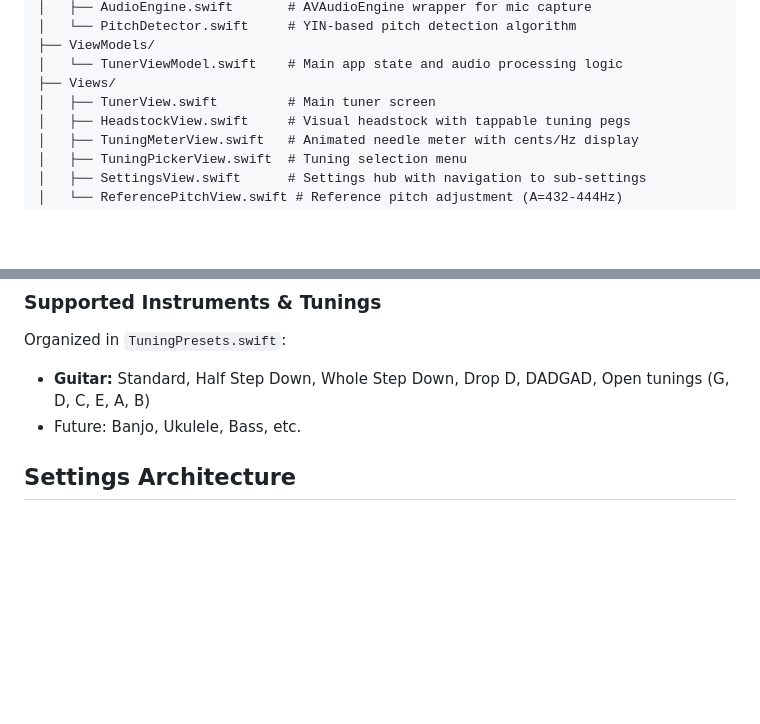
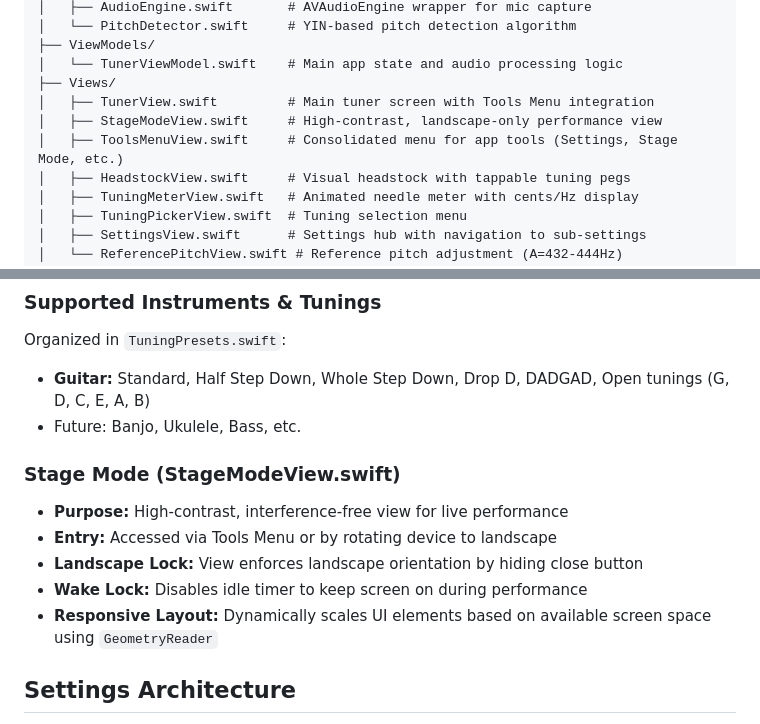
Before and after one commit to nickmaccarthy/Stay-Tuned, a Markdown page: CLAUDE.md, 2 parts joined by grey strips. Drawn GitHub-style; blank space fills up the shorter version.

```diff
--- a/CLAUDE.md
+++ b/CLAUDE.md
@@ -68,7 +68,9 @@ Stay Tuned/
 ├── ViewModels/
 │   └── TunerViewModel.swift    # Main app state and audio processing logic
 ├── Views/
-│   ├── TunerView.swift         # Main tuner screen
+│   ├── TunerView.swift         # Main tuner screen with Tools Menu integration
+│   ├── StageModeView.swift     # High-contrast, landscape-only performance view
+│   ├── ToolsMenuView.swift     # Consolidated menu for app tools (Settings, Stage Mode, etc.)
 │   ├── HeadstockView.swift     # Visual headstock with tappable tuning pegs
 │   ├── TuningMeterView.swift   # Animated needle meter with cents/Hz display
 │   ├── TuningPickerView.swift  # Tuning selection menu
@@ -107,6 +109,13 @@ Stay Tuned/
 Organized in `TuningPresets.swift`:
 - **Guitar:** Standard, Half Step Down, Whole Step Down, Drop D, DADGAD, Open tunings (G, D, C, E, A, B)
 - Future: Banjo, Ukulele, Bass, etc.
+
+### Stage Mode (StageModeView.swift)
+- **Purpose:** High-contrast, interference-free view for live performance
+- **Entry:** Accessed via Tools Menu or by rotating device to landscape
+- **Landscape Lock:** View enforces landscape orientation by hiding close button
+- **Wake Lock:** Disables idle timer to keep screen on during performance
+- **Responsive Layout:** Dynamically scales UI elements based on available screen space using `GeometryReader`
 
 ## Settings Architecture
 
```
Also changed, not shown: README.md (+2 -0 lines).
